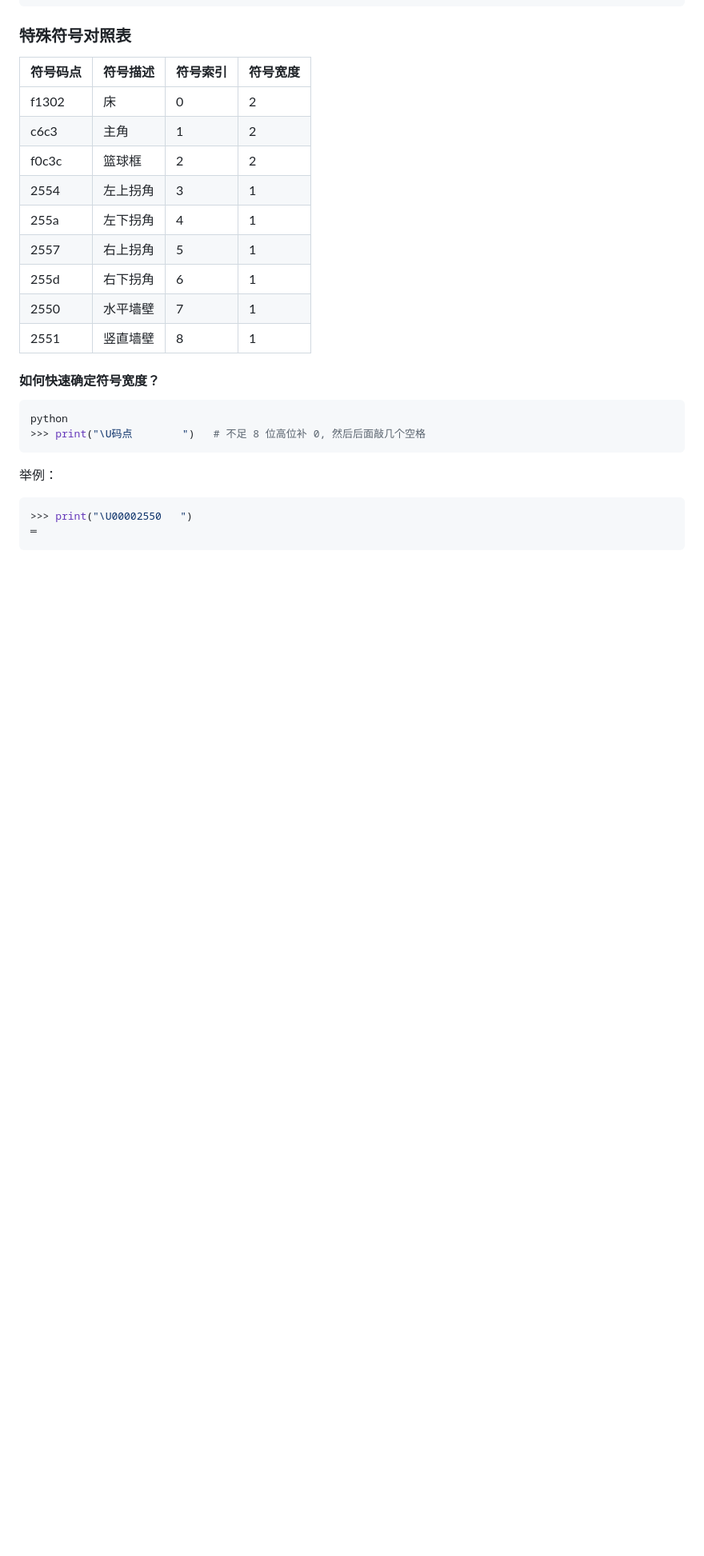
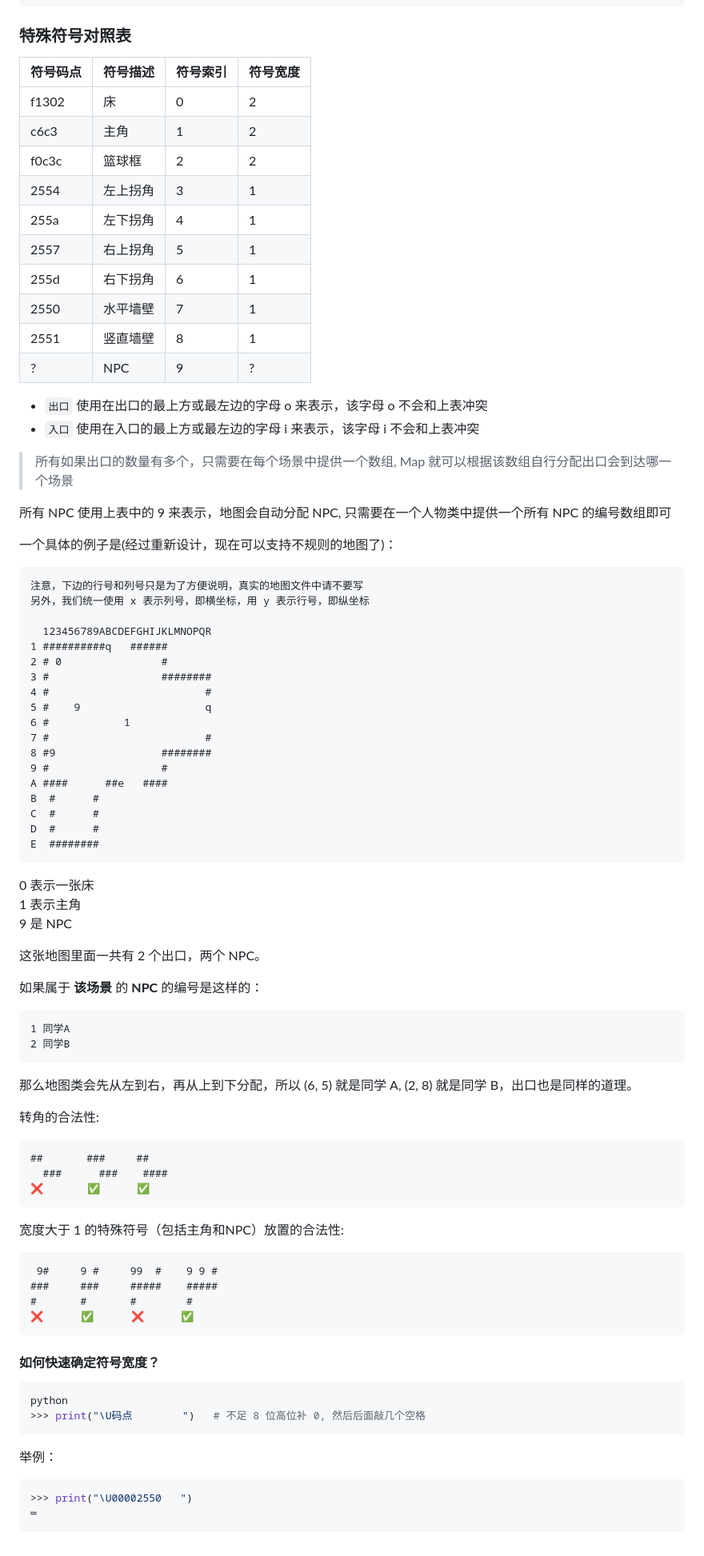
Before and after one commit to JEB-him/MUD-Game, a Markdown page: README.md, the part around the change. Shown at 80% size. GitHub-like rendering; blank space fills up the shorter version.

Commit message:
docs: 添加地图文件的详细说明。

````diff
--- a/README.md
+++ b/README.md
@@ -80,8 +80,68 @@ vector<int> my_vector;
  | 255d     | 右下拐角 | 6        | 1        |
  | 2550     | 水平墙壁 | 7        | 1        |
  | 2551     | 竖直墙壁 | 8        | 1        |
+ | ?        | NPC      | 9        | ?        |
 
+- `出口` 使用在出口的最上方或最左边的字母 o 来表示，该字母 o 不会和上表冲突
+- `入口` 使用在入口的最上方或最左边的字母 i 来表示，该字母 i 不会和上表冲突
 
+> 所有如果出口的数量有多个，只需要在每个场景中提供一个数组, Map 就可以根据该数组自行分配出口会到达哪一个场景
+
+所有 NPC 使用上表中的 9 来表示，地图会自动分配 NPC, 只需要在一个人物类中提供一个所有 NPC 的编号数组即可
+
+一个具体的例子是(经过重新设计，现在可以支持不规则的地图了)：
+
+```text
+注意，下边的行号和列号只是为了方便说明，真实的地图文件中请不要写
+另外，我们统一使用 x 表示列号，即横坐标，用 y 表示行号，即纵坐标
+
+  123456789ABCDEFGHIJKLMNOPQR
+1 ##########q   ######
+2 # 0                #
+3 #                  ########
+4 #                         #
+5 #    9                    q
+6 #            1
+7 #                         #
+8 #9                 ########
+9 #                  #
+A ####      ##e   ####
+B  #      #
+C  #      #
+D  #      #
+E  ########
+```
+
+0 表示一张床
+1 表示主角
+9 是 NPC
+
+这张地图里面一共有 2 个出口，两个 NPC。
+
+如果属于 **该场景** 的 **NPC** 的编号是这样的：
+```text
+1 同学A
+2 同学B
+```
+
+那么地图类会先从左到右，再从上到下分配，所以 (6, 5) 就是同学 A, (2, 8) 就是同学 B，出口也是同样的道理。
+
+转角的合法性:
+
+```text
+##       ###     ##
+  ###      ###    ####
+❌       ✅      ✅
+```
+
+宽度大于 1 的特殊符号（包括主角和NPC）放置的合法性:
+
+```text
+ 9#     9 #     99  #    9 9 #
+###     ###     #####    #####
+#       #       #        #
+❌      ✅      ❌      ✅
+```
 #### 如何快速确定符号宽度？
 
 ```py
````
